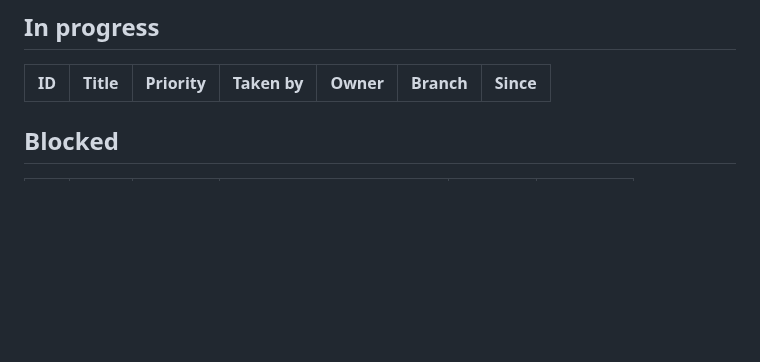
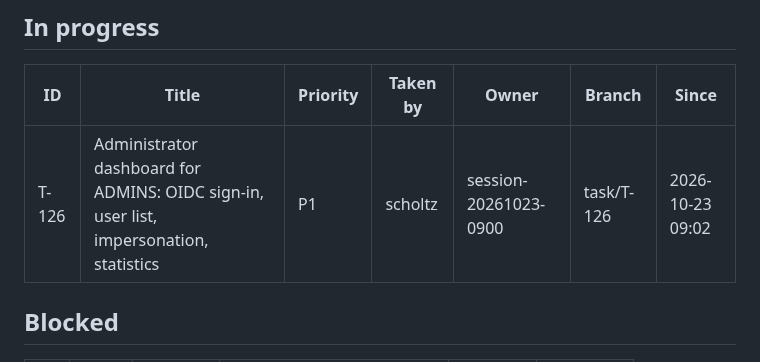
Before and after one commit to scholtz/biatec-chat, a Markdown page: kanban/BOARD.md, the part around one of its changes. Drawn GitHub-style; blank space fills up the shorter version.

Commit message:
kanban: scholtz takes and claims T-126
Co-Authored-By: Claude Sonnet 5.5 <noreply@anthropic.com>

```diff
--- a/kanban/BOARD.md
+++ b/kanban/BOARD.md
@@ -14,6 +14,7 @@ Updated: 2026-10-22 20:12 · Tasks: 125 total · backlog 0 · in-progress 0 · b
 
 | ID | Title | Priority | Taken by | Owner | Branch | Since |
 |---|---|---|---|---|---|---|
+| T-126 | Administrator dashboard for ADMINS: OIDC sign-in, user list, impersonation, statistics | P1 | scholtz | session-20261023-0900 | task/T-126 | 2026-10-23 09:02 |
 
 ## Blocked
 
```
Also changed, not shown: other parts of kanban/BOARD.md (+2 -1 lines), kanban/tasks/T-126-admin-dashboard.md (added, +75 -0 lines).
